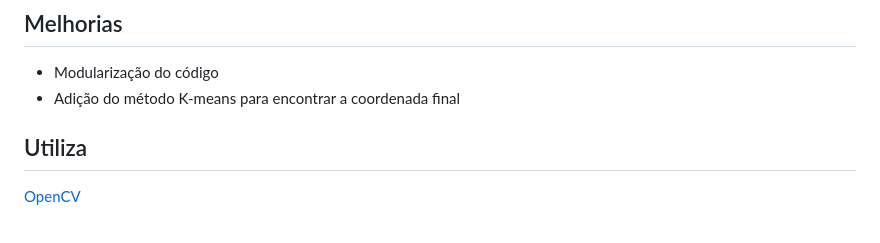
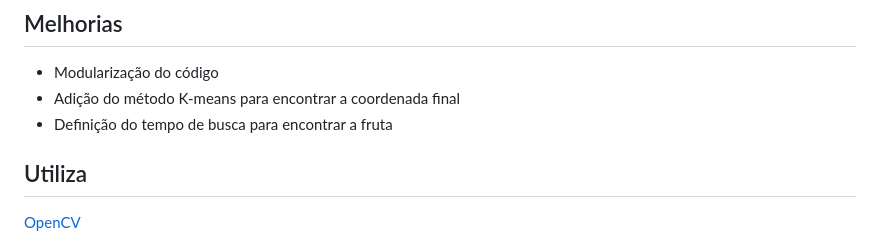
Before and after one commit to AndreAlbu/SVCf, a Markdown page: README.md, the part around the change. GitHub-like rendering.

```diff
--- a/README.md
+++ b/README.md
@@ -94,6 +94,7 @@ Existe duas maneiras de remover os outliners: 1 (outliners) 2 (IsolationForest)
 
 - Modularização do código
 - Adição do método K-means para encontrar a coordenada final
+- Definição do tempo de busca para encontrar a fruta
 
 ## Utiliza
 
```
